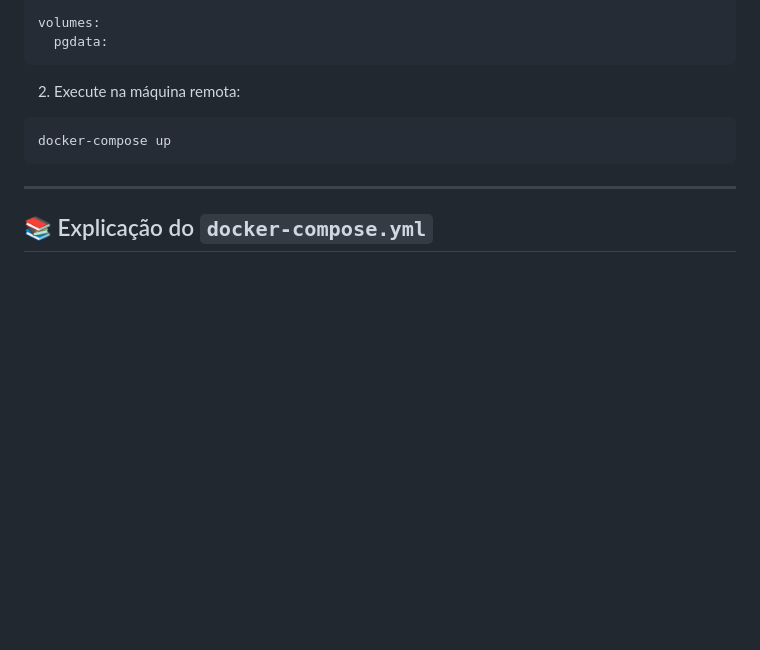
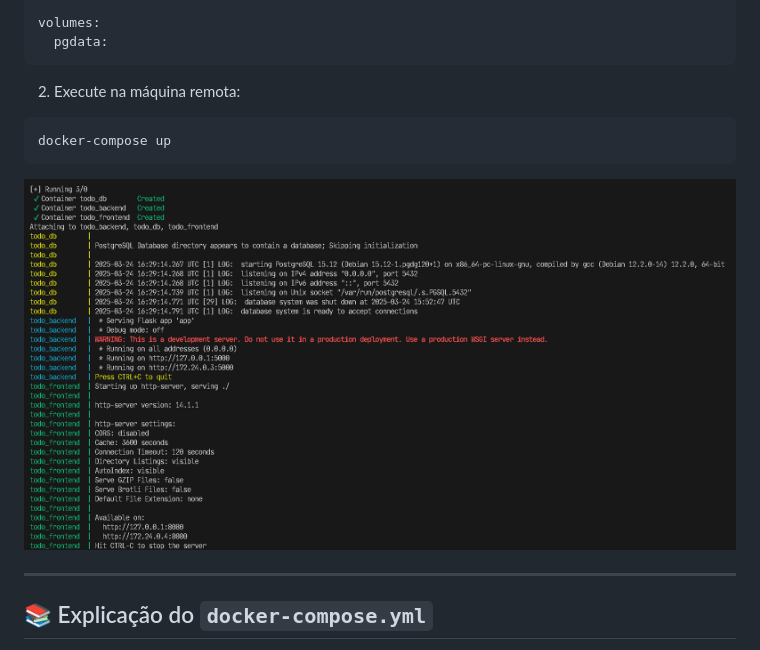
Before and after one commit to EduardoFelichak/todo-dockerhub, a Markdown page: README.md, the part around the change. GitHub-like rendering; blank space fills up the shorter version.

````diff
--- a/README.md
+++ b/README.md
@@ -125,6 +125,8 @@ volumes:
 docker-compose up
 ```
 
+![Exemplo de up correto](prints/exemplo_up.png)
+
 ---
 
 ## 📚 Explicação do `docker-compose.yml`
````
